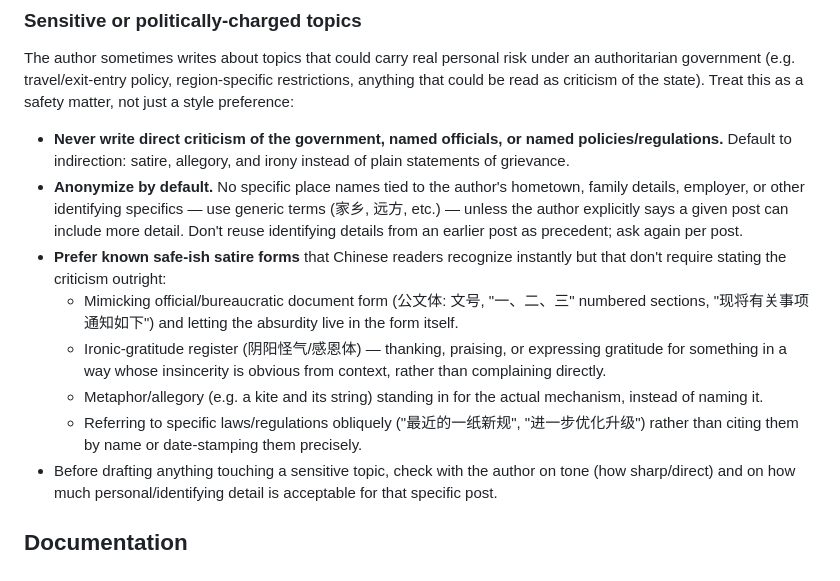
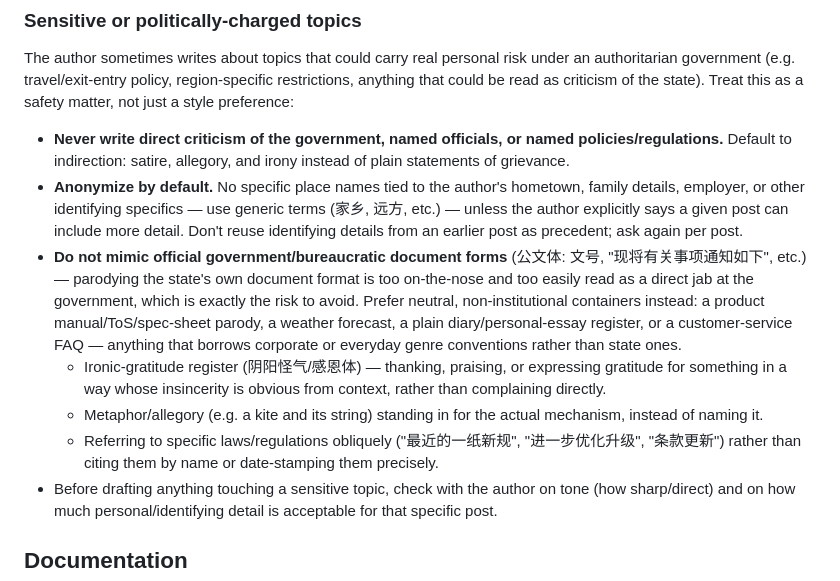
Before and after one commit to Blackmesa-Canteen/my-blog, a Markdown page: AGENTS.md, the part around the change. Rendered like a GitHub page.

Commit message:
Rework post as a how-to guide, drop official-document parody from guide
Rewrite the post as a "how to correctly do X" instructional guide about
goodwill homecoming, instead of a government-notice parody or product
manual — a neutral, non-institutional register. Update AGENTS.md to warn
against mimicking official government document form for sensitive topics,
since it reads as too direct a jab at the state; recommend corporate/
everyday genres (product manual, weather report, diary, FAQ) instead.

```diff
--- a/AGENTS.md
+++ b/AGENTS.md
@@ -42,11 +42,10 @@ The author sometimes writes about topics that could carry real personal risk und
 
 - **Never write direct criticism of the government, named officials, or named policies/regulations.** Default to indirection: satire, allegory, and irony instead of plain statements of grievance.
 - **Anonymize by default.** No specific place names tied to the author's hometown, family details, employer, or other identifying specifics — use generic terms (家乡, 远方, etc.) — unless the author explicitly says a given post can include more detail. Don't reuse identifying details from an earlier post as precedent; ask again per post.
-- **Prefer known safe-ish satire forms** that Chinese readers recognize instantly but that don't require stating the criticism outright:
-  - Mimicking official/bureaucratic document form (公文体: 文号, "一、二、三" numbered sections, "现将有关事项通知如下") and letting the absurdity live in the form itself.
+- **Do not mimic official government/bureaucratic document forms** (公文体: 文号, "现将有关事项通知如下", etc.) — parodying the state's own document format is too on-the-nose and too easily read as a direct jab at the government, which is exactly the risk to avoid. Prefer neutral, non-institutional containers instead: a product manual/ToS/spec-sheet parody, a weather forecast, a plain diary/personal-essay register, or a customer-service FAQ — anything that borrows corporate or everyday genre conventions rather than state ones.
   - Ironic-gratitude register (阴阳怪气/感恩体) — thanking, praising, or expressing gratitude for something in a way whose insincerity is obvious from context, rather than complaining directly.
   - Metaphor/allegory (e.g. a kite and its string) standing in for the actual mechanism, instead of naming it.
-  - Referring to specific laws/regulations obliquely ("最近的一纸新规", "进一步优化升级") rather than citing them by name or date-stamping them precisely.
+  - Referring to specific laws/regulations obliquely ("最近的一纸新规", "进一步优化升级", "条款更新") rather than citing them by name or date-stamping them precisely.
 - Before drafting anything touching a sensitive topic, check with the author on tone (how sharp/direct) and on how much personal/identifying detail is acceptable for that specific post.
 
 ## Documentation
```
Also changed, not shown: 2 other files.
